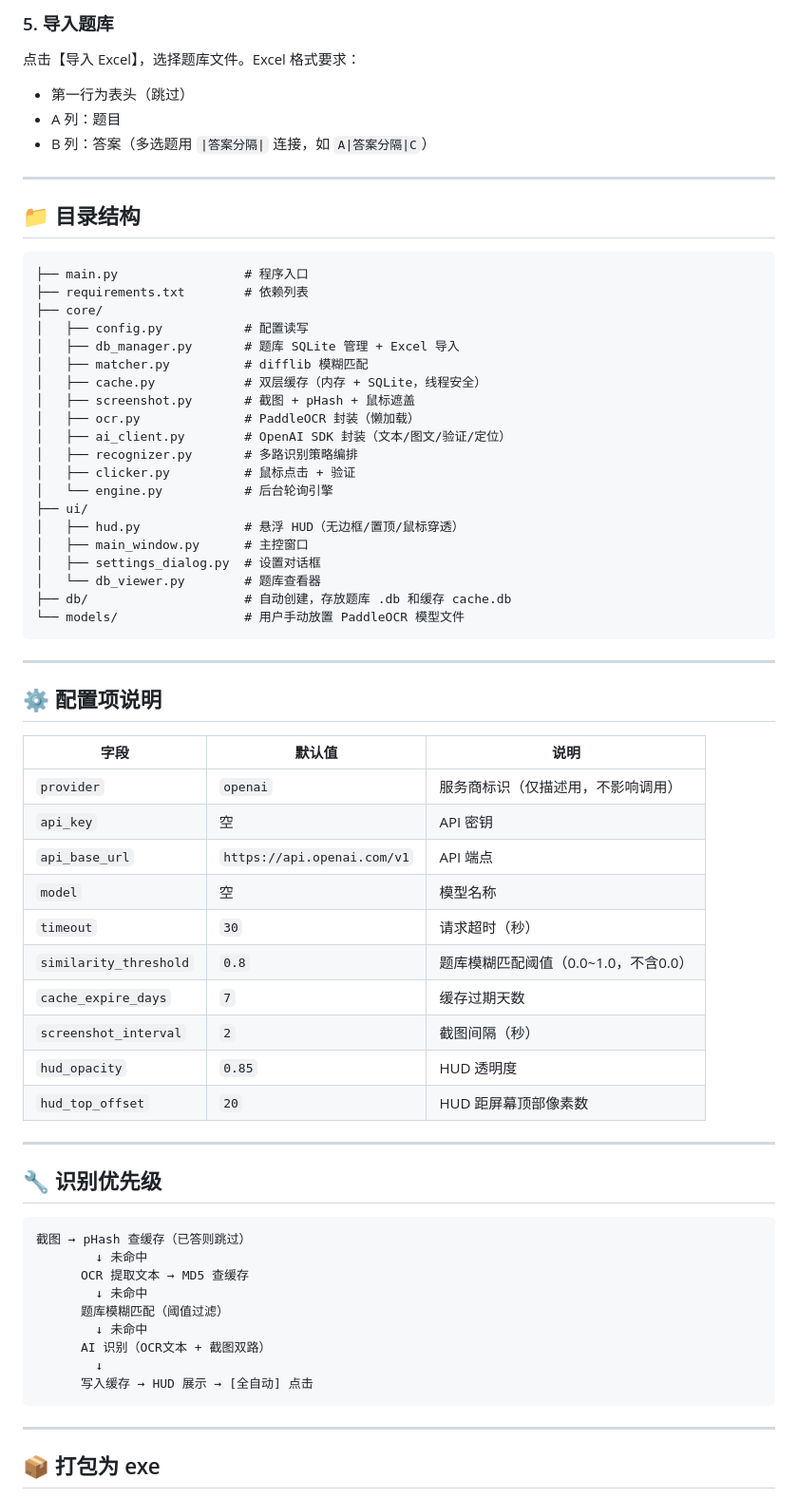
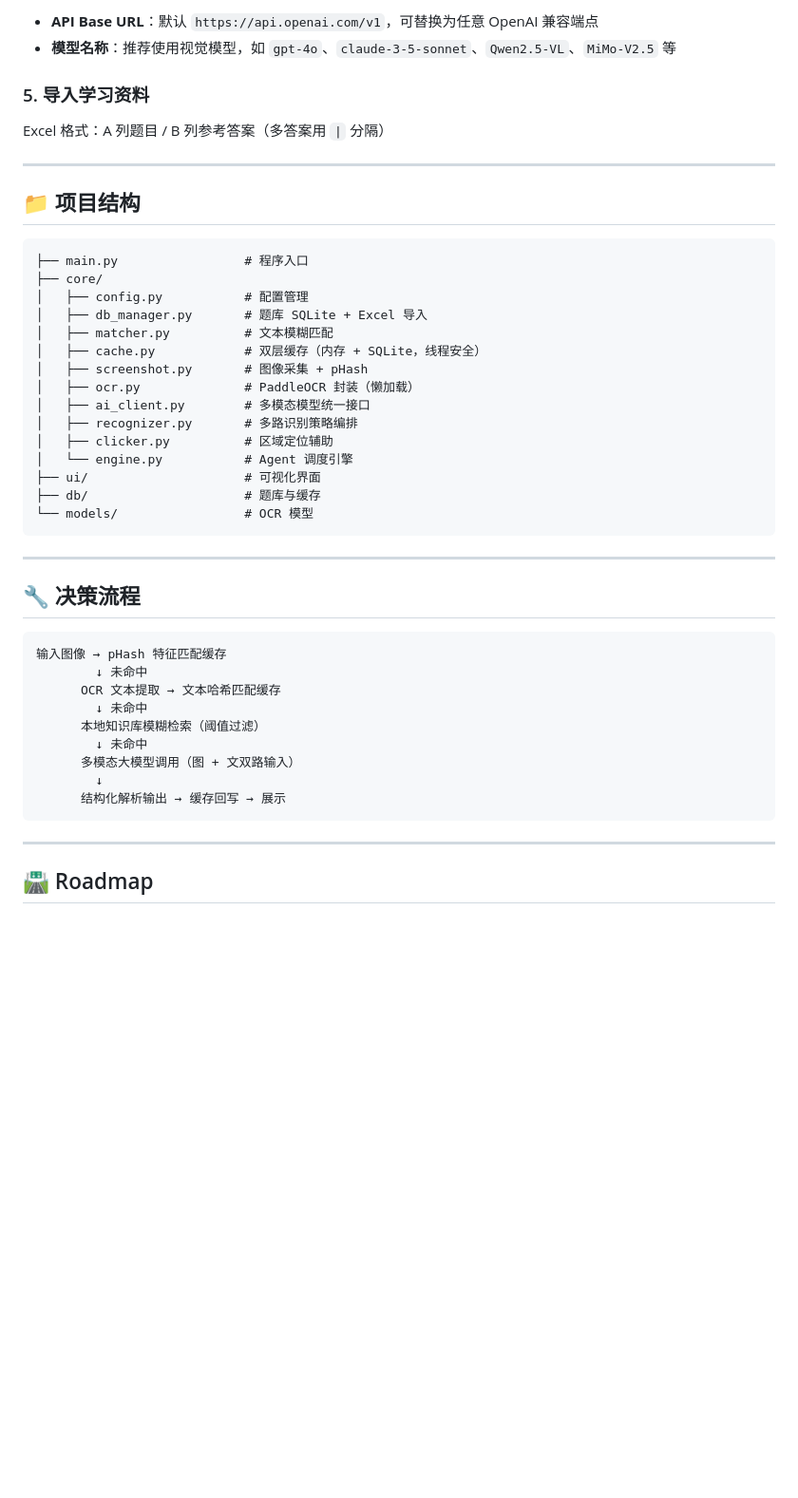
Before and after one commit to 234150476/VisionQuiz-Assistant, a Markdown page: README.md, the part around one of its changes. Shown at 95% size. GitHub-like rendering; blank space fills up the shorter version.

````diff
--- a/README.md
+++ b/README.md
@@ -78,72 +93,50 @@ python main.py
 
-### 5. 导入题库
+- **API Base URL**：默认 `https://api.openai.com/v1`，可替换为任意 OpenAI 兼容端点
+- **模型名称**：推荐使用视觉模型，如 `gpt-4o`、`claude-3-5-sonnet`、`Qwen2.5-VL`、`MiMo-V2.5` 等
 
-点击【导入 Excel】，选择题库文件。Excel 格式要求：
-- 第一行为表头（跳过）
-- A 列：题目
-- B 列：答案（多选题用 `|答案分隔|` 连接，如 `A|答案分隔|C`）
+### 5. 导入学习资料
+
+Excel 格式：A 列题目 / B 列参考答案（多答案用 `|` 分隔）
 
 ---
 
-## 📁 目录结构
+## 📁 项目结构
 
 ```
 ├── main.py                 # 程序入口
-├── requirements.txt        # 依赖列表
 ├── core/
-│   ├── config.py           # 配置读写
-│   ├── db_manager.py       # 题库 SQLite 管理 + Excel 导入
-│   ├── matcher.py          # difflib 模糊匹配
+│   ├── config.py           # 配置管理
+│   ├── db_manager.py       # 题库 SQLite + Excel 导入
+│   ├── matcher.py          # 文本模糊匹配
 │   ├── cache.py            # 双层缓存（内存 + SQLite，线程安全）
-│   ├── screenshot.py       # 截图 + pHash + 鼠标遮盖
+│   ├── screenshot.py       # 图像采集 + pHash
 │   ├── ocr.py              # PaddleOCR 封装（懒加载）
-│   ├── ai_client.py        # OpenAI SDK 封装（文本/图文/验证/定位）
+│   ├── ai_client.py        # 多模态模型统一接口
 │   ├── recognizer.py       # 多路识别策略编排
-│   ├── clicker.py          # 鼠标点击 + 验证
-│   └── engine.py           # 后台轮询引擎
-├── ui/
-│   ├── hud.py              # 悬浮 HUD（无边框/置顶/鼠标穿透）
-│   ├── main_window.py      # 主控窗口
-│   ├── settings_dialog.py  # 设置对话框
-│   └── db_viewer.py        # 题库查看器
-├── db/                     # 自动创建，存放题库 .db 和缓存 cache.db
-└── models/                 # 用户手动放置 PaddleOCR 模型文件
+│   ├── clicker.py          # 区域定位辅助
+│   └── engine.py           # Agent 调度引擎
+├── ui/                     # 可视化界面
+├── db/                     # 题库与缓存
+└── models/                 # OCR 模型
 ```
 
 ---
 
-## ⚙️ 配置项说明
-
-| 字段 | 默认值 | 说明 |
-|------|--------|------|
-| `provider` | `openai` | 服务商标识（仅描述用，不影响调用） |
-| `api_key` | 空 | API 密钥 |
-| `api_base_url` | `https://api.openai.com/v1` | API 端点 |
-| `model` | 空 | 模型名称 |
-| `timeout` | `30` | 请求超时（秒） |
-| `similarity_threshold` | `0.8` | 题库模糊匹配阈值（0.0~1.0，不含0.0） |
-| `cache_expire_days` | `7` | 缓存过期天数 |
-| `screenshot_interval` | `2` | 截图间隔（秒） |
-| `hud_opacity` | `0.85` | HUD 透明度 |
-| `hud_top_offset` | `20` | HUD 距屏幕顶部像素数 |
-
----
-
-## 🔧 识别优先级
+## 🔧 决策流程
 
 ```
-截图 → pHash 查缓存（已答则跳过）
+输入图像 → pHash 特征匹配缓存
         ↓ 未命中
-      OCR 提取文本 → MD5 查缓存
+      OCR 文本提取 → 文本哈希匹配缓存
         ↓ 未命中
-      题库模糊匹配（阈值过滤）
+      本地知识库模糊检索（阈值过滤）
         ↓ 未命中
-      AI 识别（OCR文本 + 截图双路）
+      多模态大模型调用（图 + 文双路输入）
         ↓
-      写入缓存 → HUD 展示 → [全自动] 点击
+      结构化解析输出 → 缓存回写 → 展示
 ```
 
 ---
 
-## 📦 打包为 exe
+## 🛣️ Roadmap
 
````
Also changed, not shown: other parts of README.md (+76 -56 lines).
